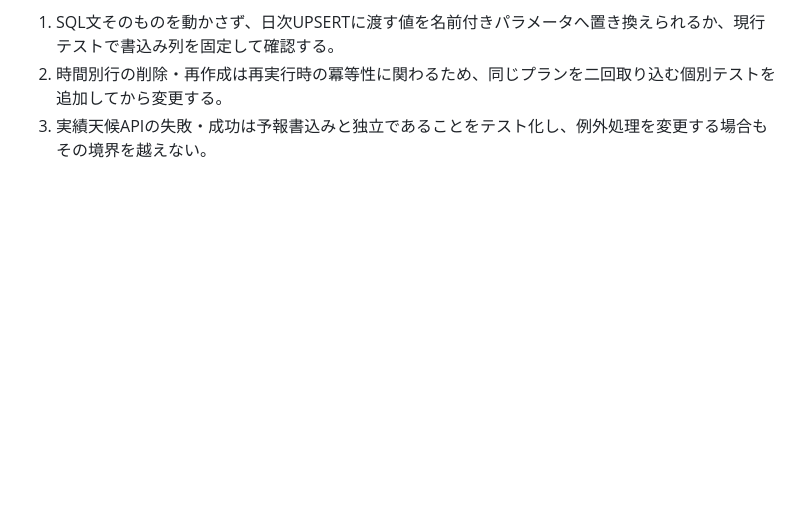
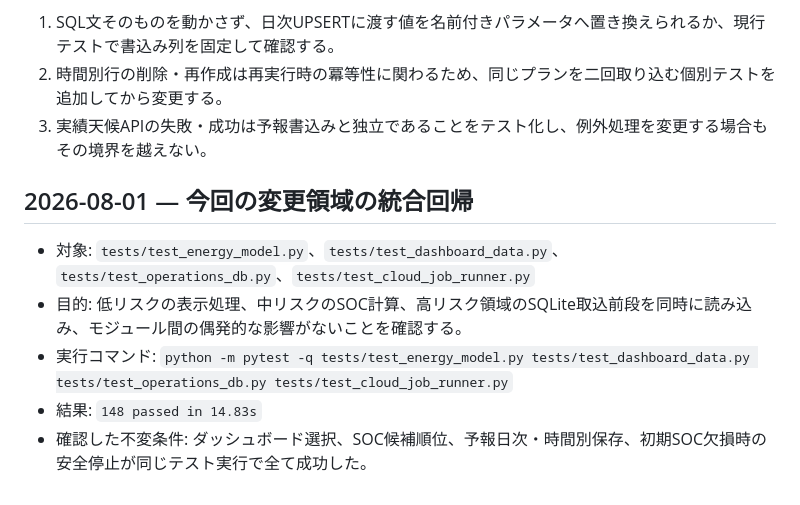
Before and after one commit to nobunora/SolerControler, a Markdown page: refactoring_progress.md, the part around the change. Rendered like a GitHub page; blank space fills up the shorter version.

Commit message:
docs: record refactoring integration regression

```diff
--- a/refactoring_progress.md
+++ b/refactoring_progress.md
@@ -210,3 +210,11 @@
 1. SQL文そのものを動かさず、日次UPSERTに渡す値を名前付きパラメータへ置き換えられるか、現行テストで書込み列を固定して確認する。
 2. 時間別行の削除・再作成は再実行時の冪等性に関わるため、同じプランを二回取り込む個別テストを追加してから変更する。
 3. 実績天候APIの失敗・成功は予報書込みと独立であることをテスト化し、例外処理を変更する場合もその境界を越えない。
+
+## 2026-08-01 — 今回の変更領域の統合回帰
+
+- 対象: `tests/test_energy_model.py`、`tests/test_dashboard_data.py`、`tests/test_operations_db.py`、`tests/test_cloud_job_runner.py`
+- 目的: 低リスクの表示処理、中リスクのSOC計算、高リスク領域のSQLite取込前段を同時に読み込み、モジュール間の偶発的な影響がないことを確認する。
+- 実行コマンド: `python -m pytest -q tests/test_energy_model.py tests/test_dashboard_data.py tests/test_operations_db.py tests/test_cloud_job_runner.py`
+- 結果: `148 passed in 14.83s`
+- 確認した不変条件: ダッシュボード選択、SOC候補順位、予報日次・時間別保存、初期SOC欠損時の安全停止が同じテスト実行で全て成功した。
```
